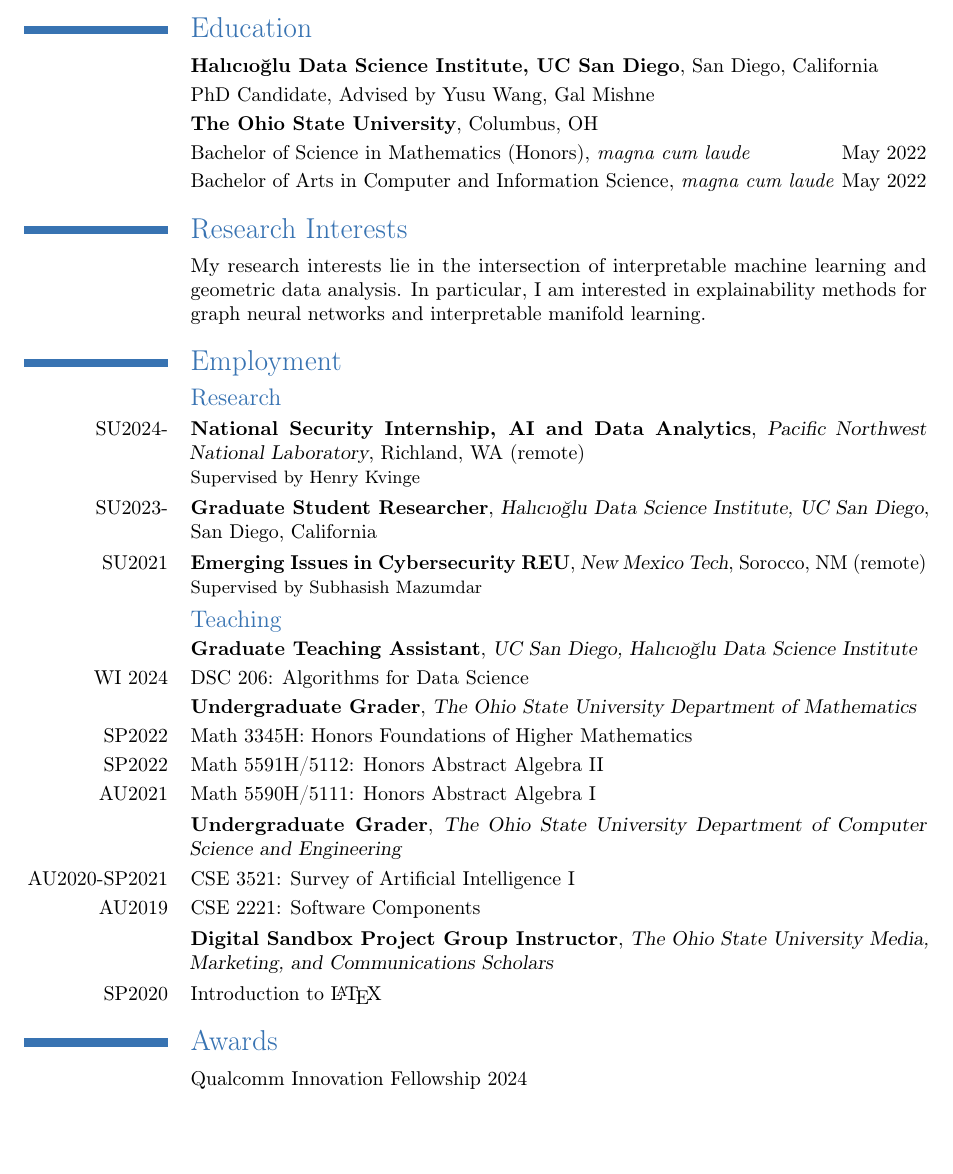
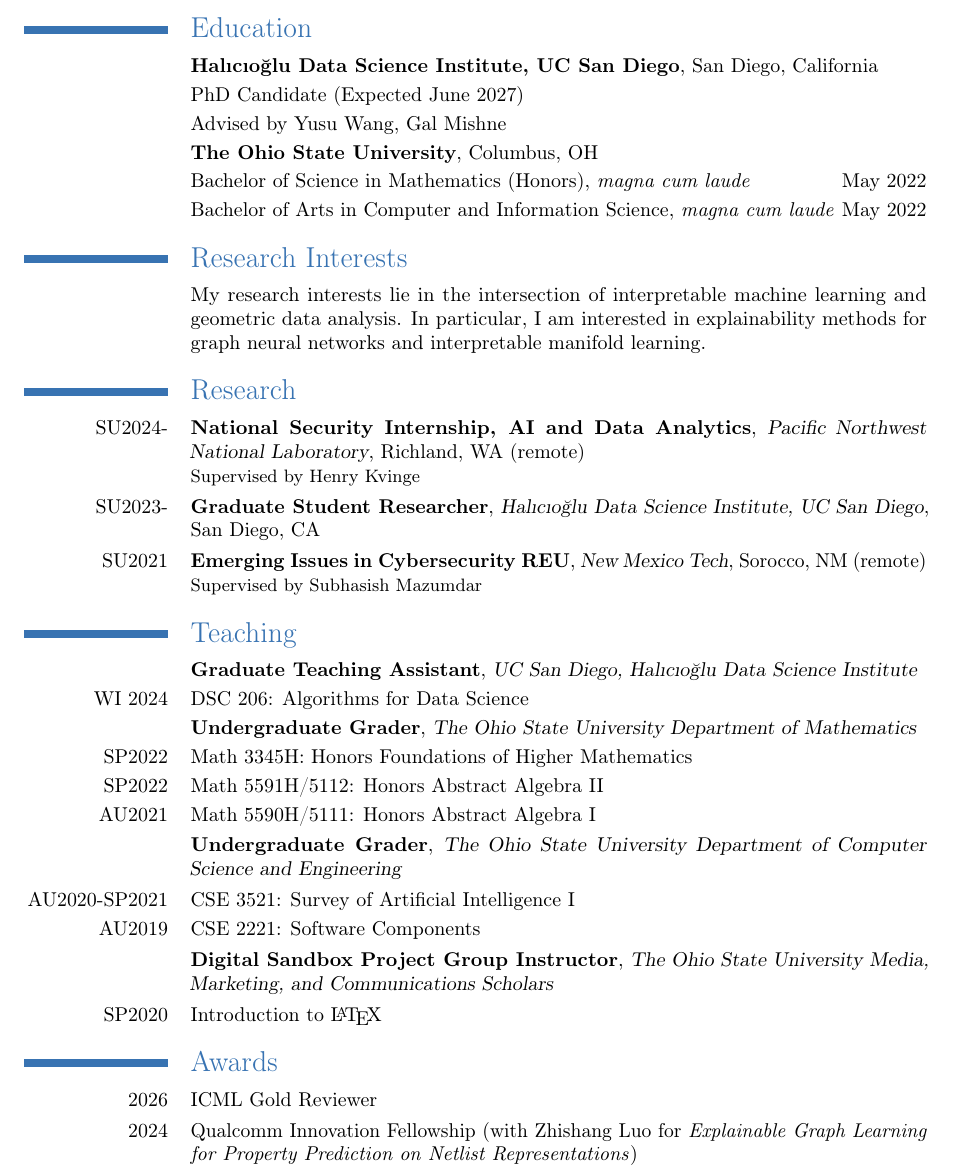
Before and after one commit to he-jesse/he-jesse.github.io, a LaTeX CV (misc/cv.tex): part of page 1 of 2, cut so that both start at the same text, the shorter picture padded with empty space. Compiled offline with pdfLaTeX.

Commit message:
update cv

```diff
--- a/misc/cv.tex
+++ b/misc/cv.tex
@@ -106,7 +106,8 @@
 \section*{Education}
 
 \cventry{}{Halıcıoğlu Data Science Institute, UC San Diego}{}{San Diego, California}{}{}
-\cvline{}{PhD Candidate, Advised by Yusu Wang, Gal Mishne}
+\cvline{}{PhD Candidate (Expected June 2027)}
+\cvline{}{Advised by Yusu Wang, Gal Mishne}
 
 \cventry{}{The Ohio State University}{}{Columbus, OH}{}{}
 \cvline{}{Bachelor of Science in Mathematics (Honors), \textit{magna cum laude} \hfill May 2022}
@@ -120,9 +121,7 @@
     for graph neural networks and interpretable manifold learning.
 }
 
-\section*{Employment}
-
-\subsection*{Research}
+\section*{Research}
 
 \cventry{SU2024-}{National Security Internship, AI and Data Analytics}
     {Pacific Northwest National Laboratory}
@@ -130,13 +129,13 @@
 
 \cventry{SU2023-}{Graduate Student Researcher}
     {Halıcıoğlu Data Science Institute, UC San Diego}
-    {San Diego, California}{}{}
+    {San Diego, CA}{}{}
 
 \cventry{SU2021}{Emerging Issues in Cybersecurity REU}
     {New Mexico Tech}
     {Sorocco, NM (remote)}{}{Supervised by Subhasish Mazumdar}
 
-\subsection*{Teaching}
+\section*{Teaching}
 
 \cventry{}{Graduate Teaching Assistant}
     {UC San Diego, Halıcıoğlu Data Science Institute}{}{}{}
@@ -159,7 +158,8 @@
 
 \section*{Awards}
 
-\cvline{}{Qualcomm Innovation Fellowship 2024}
+\cvline{2026}{ICML Gold Reviewer}
+\cvline{2024}{Qualcomm Innovation Fellowship (with Zhishang Luo for \emph{Explainable Graph Learning for Property Prediction on Netlist Representations})}
 
 \nocite{*}
 \boldname{He}{Jesse}{J.}
```
Also changed, not shown: misc/cv.pdf, 1 other file.
